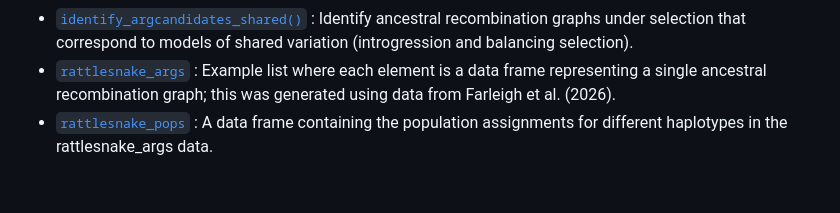
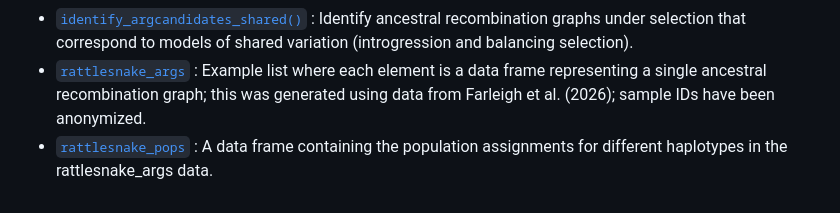
Before and after one commit to kfarleigh/ARGHelpR, a Markdown page: reference/index.md, the part around the change. GitHub-like rendering.

```diff
--- a/reference/index.md
+++ b/reference/index.md
@@ -16,7 +16,7 @@
 - [`rattlesnake_args`](https://kfarleigh.github.io/ARGHelpR/reference/rattlesnake_args.md)
   : Example list where each element is a data frame representing a
   single ancestral recombination graph; this was generated using data
-  from Farleigh et al. (2026).
+  from Farleigh et al. (2026); sample IDs have been anonymized.
 - [`rattlesnake_pops`](https://kfarleigh.github.io/ARGHelpR/reference/rattlesnake_pops.md)
   : A data frame containing the population assignments for different
   haplotypes in the rattlesnake_args data.
```
Also changed, not shown: articles/arghelpr-vignette.md (+32 -39 lines), reference/rattlesnake_args.md (+1 -1 lines), articles/multipanel_argtips.png, articles/multipanel_wholeargs.png, articles/single_argplot.png, reference/argplot-1.png, 6 other files.
